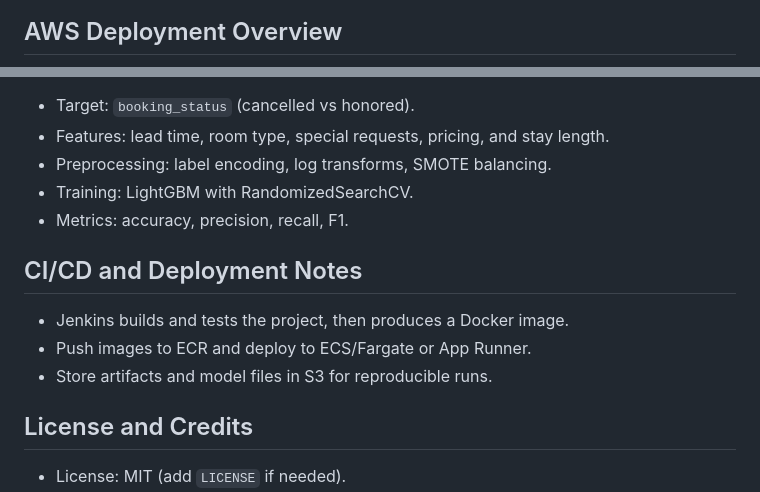
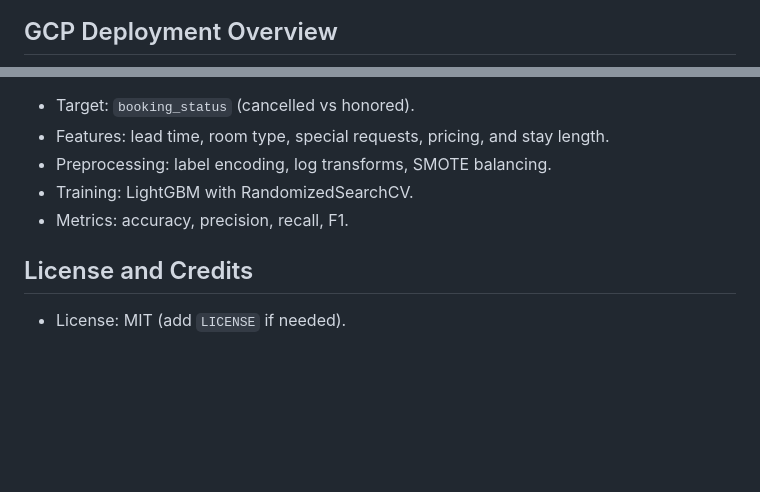
Before and after one commit to Ch3rry-Pi3-AI/MLOps-Hotel-Reservation-Prediction, a Markdown page: README.md, 2 parts joined by grey strips. GitHub-like rendering; blank space fills up the shorter version.

````diff
--- a/README.md
+++ b/README.md
@@ -30,7 +26,7 @@ lgbm_model.pkl"]
     G --> H[Flask inference app]
 ```
 
-## AWS Deployment Overview
+## GCP Deployment Overview
 
 ```mermaid
 flowchart LR
@@ -121,12 +132,6 @@ python app.py
 - Training: LightGBM with RandomizedSearchCV.
 - Metrics: accuracy, precision, recall, F1.
 
-## CI/CD and Deployment Notes
-
-- Jenkins builds and tests the project, then produces a Docker image.
-- Push images to ECR and deploy to ECS/Fargate or App Runner.
-- Store artifacts and model files in S3 for reproducible runs.
-
 ## License and Credits
 
 - License: MIT (add `LICENSE` if needed).
````
Also changed, not shown: other parts of README.md (+32 -21 lines).
